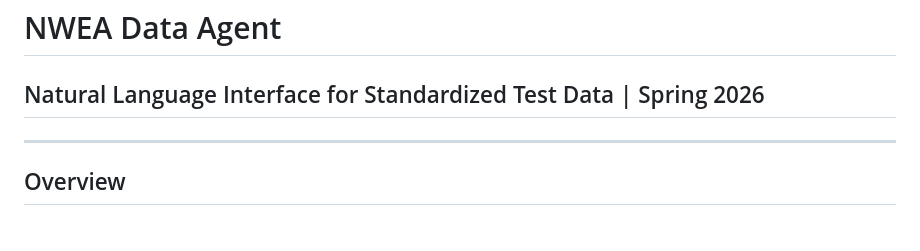
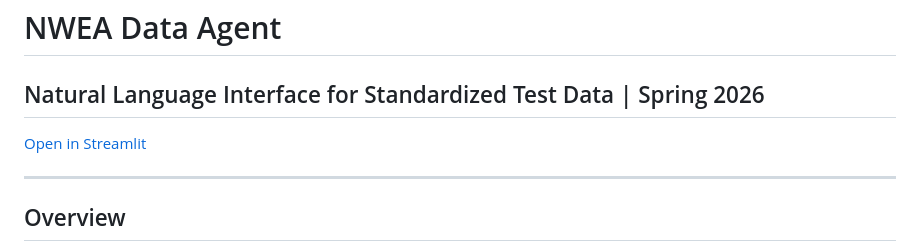
Before and after one commit to SamCarlo/2026TeachingPortfolio, a Markdown page: nwea-agent/README.md, the part around the change. Drawn GitHub-style.

Commit message:
Added streamlit link to the nwea-agent folder.

```diff
--- a/nwea-agent/README.md
+++ b/nwea-agent/README.md
@@ -1,5 +1,7 @@
 # NWEA Data Agent
 ## Natural Language Interface for Standardized Test Data | Spring 2026
+
+[Open in Streamlit](https://sam-nwea-2026.streamlit.app/)
 
 ---
 
```
